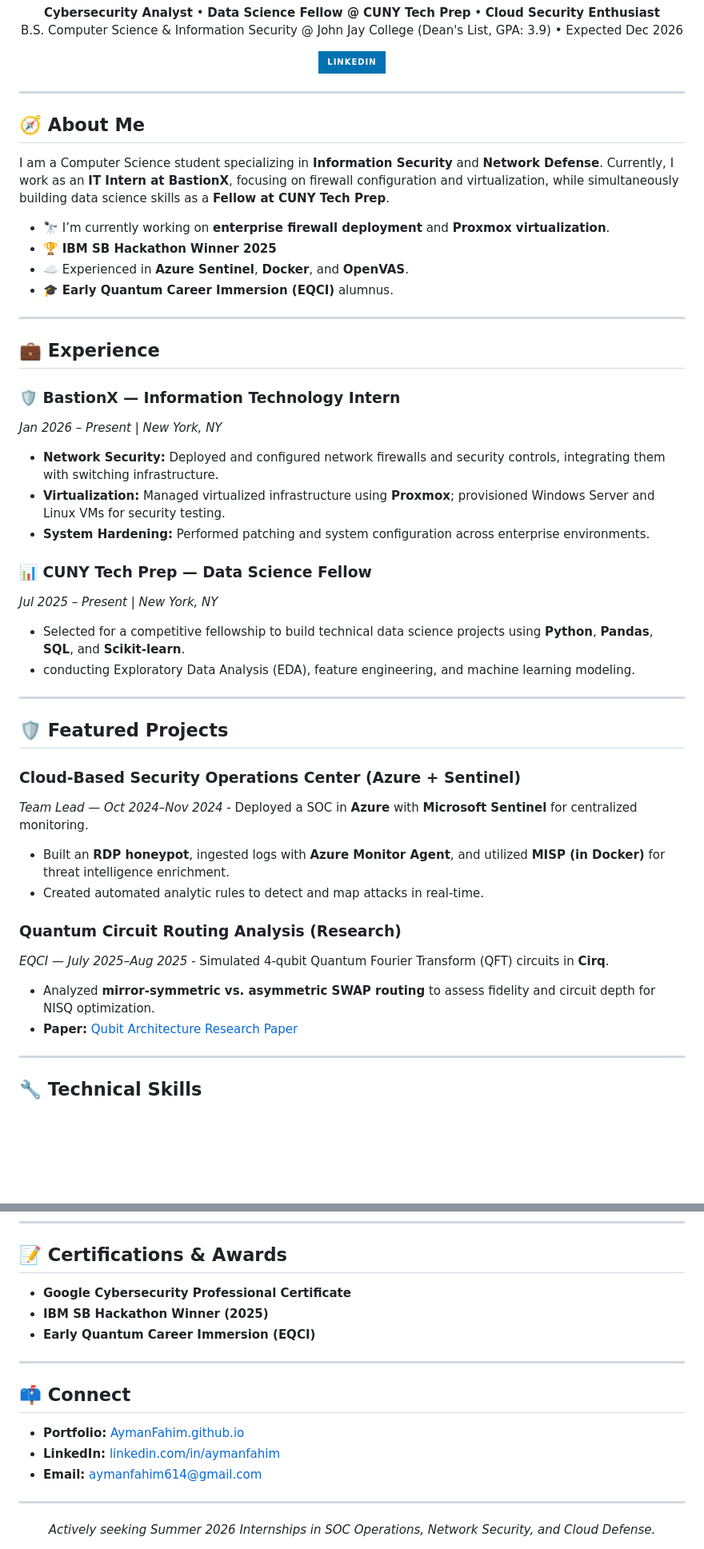
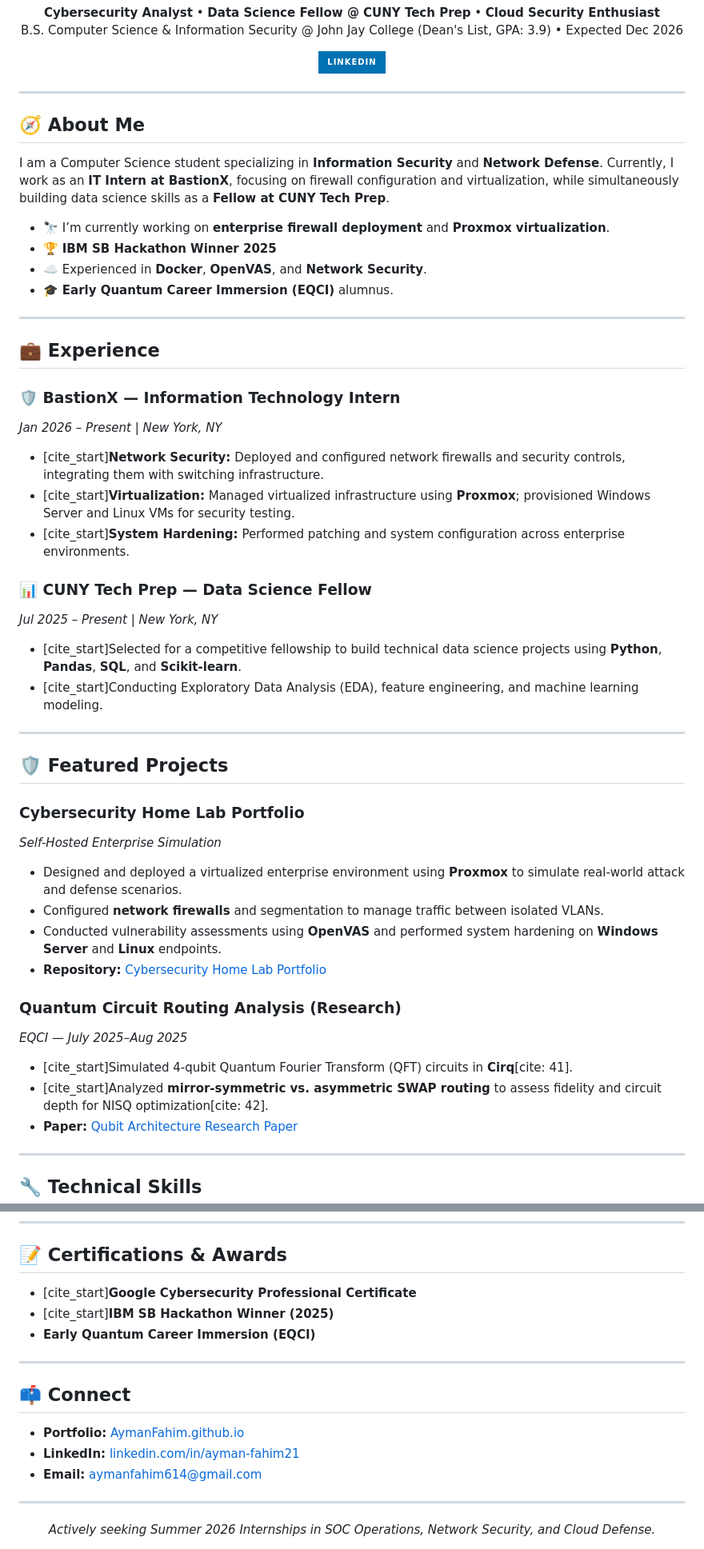
Before and after one commit to AymanFahim21/AymanFahim21, a Markdown page: README.md, 2 parts joined by grey strips. Shown at 80% size. Rendered like a GitHub page; badges without logos; blank space fills up the shorter version.

Commit message:
Update README with new projects and experience details

```diff
--- a/README.md
+++ b/README.md
@@ -6,7 +6,6 @@
 
 <p align="center">
   <a href="https://www.linkedin.com/in/ayman-fahim21/"><img src="https://img.shields.io/badge/-LinkedIn-0072b1?&style=for-the-badge&logo=linkedin&logoColor=white" /></a>
-
 </p>
 
 ---
@@ -16,7 +15,7 @@ I am a Computer Science student specializing in **Information Security** and **N
 
 - 🔭 I’m currently working on **enterprise firewall deployment** and **Proxmox virtualization**.
 - 🏆 **IBM SB Hackathon Winner 2025**
-- ☁️ Experienced in **Azure Sentinel**, **Docker**, and **OpenVAS**.
+- ☁️ Experienced in **Docker**, **OpenVAS**, and **Network Security**.
 - 🎓 **Early Quantum Career Immersion (EQCI)** alumnus.
 
 ---
@@ -25,27 +24,30 @@ I am a Computer Science student specializing in **Information Security** and **N
 
 ### 🛡️ BastionX — Information Technology Intern
 *Jan 2026 – Present | New York, NY*
-- **Network Security:** Deployed and configured network firewalls and security controls, integrating them with switching infrastructure.
-- **Virtualization:** Managed virtualized infrastructure using **Proxmox**; provisioned Windows Server and Linux VMs for security testing.
-- **System Hardening:** Performed patching and system configuration across enterprise environments.
+- [cite_start]**Network Security:** Deployed and configured network firewalls and security controls, integrating them with switching infrastructure.
+- [cite_start]**Virtualization:** Managed virtualized infrastructure using **Proxmox**; provisioned Windows Server and Linux VMs for security testing.
+- [cite_start]**System Hardening:** Performed patching and system configuration across enterprise environments.
 
 ### 📊 CUNY Tech Prep — Data Science Fellow
 *Jul 2025 – Present | New York, NY*
-- Selected for a competitive fellowship to build technical data science projects using **Python**, **Pandas**, **SQL**, and **Scikit-learn**.
-- conducting Exploratory Data Analysis (EDA), feature engineering, and machine learning modeling.
+- [cite_start]Selected for a competitive fellowship to build technical data science projects using **Python**, **Pandas**, **SQL**, and **Scikit-learn**.
+- [cite_start]Conducting Exploratory Data Analysis (EDA), feature engineering, and machine learning modeling.
 
 ---
 
 ## 🛡️ Featured Projects
 
-### Cloud-Based Security Operations Center (Azure + Sentinel)
-*Team Lead — Oct 2024–Nov 2024* - Deployed a SOC in **Azure** with **Microsoft Sentinel** for centralized monitoring.
-- Built an **RDP honeypot**, ingested logs with **Azure Monitor Agent**, and utilized **MISP (in Docker)** for threat intelligence enrichment.
-- Created automated analytic rules to detect and map attacks in real-time.
+### Cybersecurity Home Lab Portfolio
+*Self-Hosted Enterprise Simulation*
+- Designed and deployed a virtualized enterprise environment using **Proxmox** to simulate real-world attack and defense scenarios.
+- Configured **network firewalls** and segmentation to manage traffic between isolated VLANs.
+- Conducted vulnerability assessments using **OpenVAS** and performed system hardening on **Windows Server** and **Linux** endpoints.
+- **Repository:** [Cybersecurity Home Lab Portfolio](https://github.com/AymanFahim21/Cybersecurity-Home-Lab-Portfolio)
 
 ### Quantum Circuit Routing Analysis (Research)
-*EQCI — July 2025–Aug 2025* - Simulated 4-qubit Quantum Fourier Transform (QFT) circuits in **Cirq**.
-- Analyzed **mirror-symmetric vs. asymmetric SWAP routing** to assess fidelity and circuit depth for NISQ optimization.
+*EQCI — July 2025–Aug 2025*
+- [cite_start]Simulated 4-qubit Quantum Fourier Transform (QFT) circuits in **Cirq**[cite: 41].
+- [cite_start]Analyzed **mirror-symmetric vs. asymmetric SWAP routing** to assess fidelity and circuit depth for NISQ optimization[cite: 42].
 - **Paper:** [Qubit Architecture Research Paper](https://github.com/AymanFahim21/Qubit-Architecture-Project/blob/main/Qubit%20Architecture%20FInal%20Report.pdf)
 
 ---
@@ -74,15 +76,15 @@ I am a Computer Science student specializing in **Information Security** and **N
 ---
 
 ## 📝 Certifications & Awards
-- **Google Cybersecurity Professional Certificate**
-- **IBM SB Hackathon Winner (2025)**
+- [cite_start]**Google Cybersecurity Professional Certificate**
+- [cite_start]**IBM SB Hackathon Winner (2025)**
 - **Early Quantum Career Immersion (EQCI)**
 
 ---
 
 ## 📫 Connect
 - **Portfolio:** [AymanFahim.github.io](https://aymanfahim.github.io)
-- **LinkedIn:** [linkedin.com/in/aymanfahim](https://www.linkedin.com/in/aymanfahim/)
+- **LinkedIn:** [linkedin.com/in/ayman-fahim21](https://www.linkedin.com/in/ayman-fahim21/)
 - **Email:** aymanfahim614@gmail.com
 
 ---
```
Also changed, not shown: other parts of README.md (+4 -4 lines).
